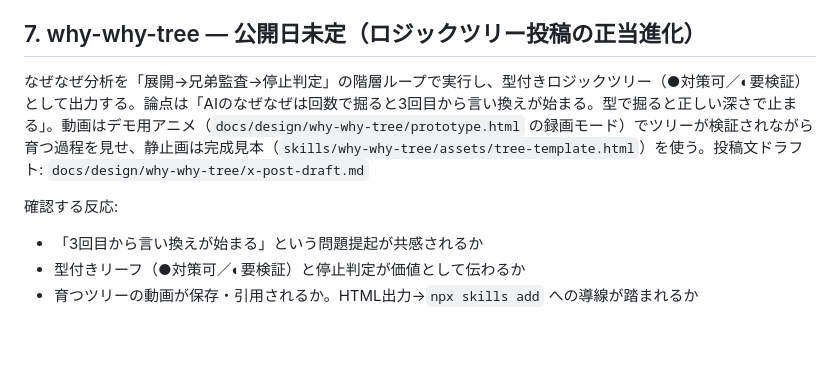
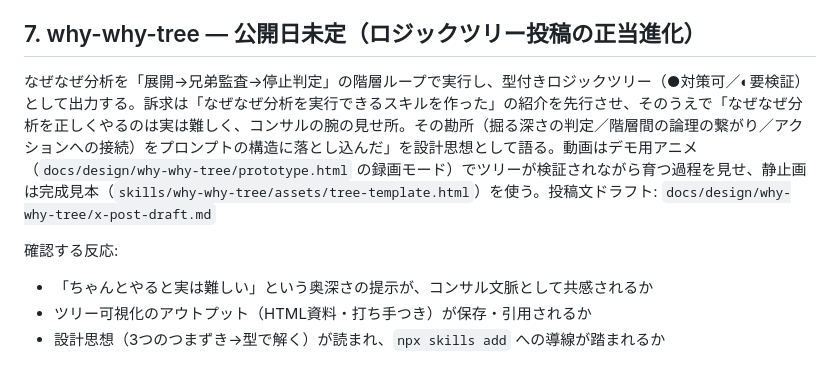
Before and after one commit to Ted0321/kotetsu-work-ai-skills, a Markdown page: ROADMAP.md, the part around the change. Drawn GitHub-style; blank space fills up the shorter version.

Commit message:
why-why-tree: X投稿ドラフトをv0.2に改稿（スキル紹介先行＋設計思想を語る構成へ）
- フックを「3回目から言い換え」の失敗あるあるから、「なぜなぜ分析を実行できる
  スキルを作った」の紹介先行へ変更。奥深さ（コンサルの勘所）は冒頭で予告し、
  ▼仕組みで「3つのつまずき（掘る深さ／論理の繋がり／アクション接続）→設計での解き方」として展開
- ROADMAPの論点・確認する反応も新しい訴求に合わせて更新

Co-Authored-By: Claude Fable 5 <noreply@anthropic.com>
Claude-Session: https://claude.ai/code/session_01SMCx26jFXY5HX983xw5B3P

```diff
--- a/ROADMAP.md
+++ b/ROADMAP.md
@@ -69,10 +69,10 @@ Deep Researchの長文出力を「会議に出せるレポート」に編集す
 
 ## 7. why-why-tree — 公開日未定（ロジックツリー投稿の正当進化）
 
-なぜなぜ分析を「展開→兄弟監査→停止判定」の階層ループで実行し、型付きロジックツリー（●対策可／◐要検証）として出力する。論点は「AIのなぜなぜは回数で掘ると3回目から言い換えが始まる。型で掘ると正しい深さで止まる」。動画はデモ用アニメ（`docs/design/why-why-tree/prototype.html` の録画モード）でツリーが検証されながら育つ過程を見せ、静止画は完成見本（`skills/why-why-tree/assets/tree-template.html`）を使う。投稿文ドラフト: `docs/design/why-why-tree/x-post-draft.md`
+なぜなぜ分析を「展開→兄弟監査→停止判定」の階層ループで実行し、型付きロジックツリー（●対策可／◐要検証）として出力する。訴求は「なぜなぜ分析を実行できるスキルを作った」の紹介を先行させ、そのうえで「なぜなぜ分析を正しくやるのは実は難しく、コンサルの腕の見せ所。その勘所（掘る深さの判定／階層間の論理の繋がり／アクションへの接続）をプロンプトの構造に落とし込んだ」を設計思想として語る。動画はデモ用アニメ（`docs/design/why-why-tree/prototype.html` の録画モード）でツリーが検証されながら育つ過程を見せ、静止画は完成見本（`skills/why-why-tree/assets/tree-template.html`）を使う。投稿文ドラフト: `docs/design/why-why-tree/x-post-draft.md`
 
 確認する反応:
 
-- 「3回目から言い換えが始まる」という問題提起が共感されるか
-- 型付きリーフ（●対策可／◐要検証）と停止判定が価値として伝わるか
-- 育つツリーの動画が保存・引用されるか。HTML出力→`npx skills add` への導線が踏まれるか
+- 「ちゃんとやると実は難しい」という奥深さの提示が、コンサル文脈として共感されるか
+- ツリー可視化のアウトプット（HTML資料・打ち手つき）が保存・引用されるか
+- 設計思想（3つのつまずき→型で解く）が読まれ、`npx skills add` への導線が踏まれるか
```
Also changed, not shown: 1 other file.
